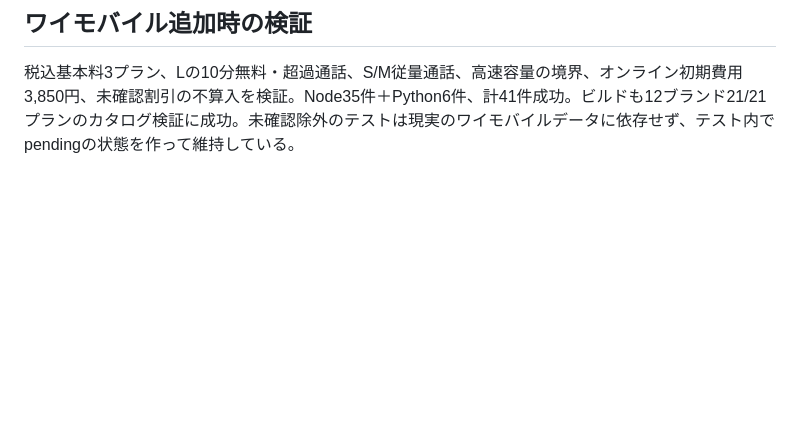
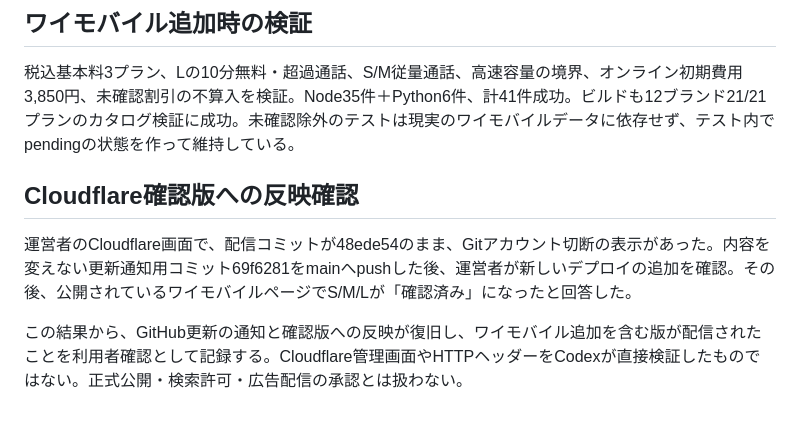
Before and after one commit to MorikiENG/mnp-norikae-navi, a Markdown page: docs/validation.md, the part around the change. GitHub-like rendering; blank space fills up the shorter version.

```diff
--- a/docs/validation.md
+++ b/docs/validation.md
@@ -46,3 +46,9 @@ GitHubのPR作成許可変更後、[再実行した監視ジョブ](https://gith
 ## ワイモバイル追加時の検証
 
 税込基本料3プラン、Lの10分無料・超過通話、S/M従量通話、高速容量の境界、オンライン初期費用3,850円、未確認割引の不算入を検証。Node35件＋Python6件、計41件成功。ビルドも12ブランド21/21プランのカタログ検証に成功。未確認除外のテストは現実のワイモバイルデータに依存せず、テスト内でpendingの状態を作って維持している。
+
+## Cloudflare確認版への反映確認
+
+運営者のCloudflare画面で、配信コミットが48ede54のまま、Gitアカウント切断の表示があった。内容を変えない更新通知用コミット69f6281をmainへpushした後、運営者が新しいデプロイの追加を確認。その後、公開されているワイモバイルページでS/M/Lが「確認済み」になったと回答した。
+
+この結果から、GitHub更新の通知と確認版への反映が復旧し、ワイモバイル追加を含む版が配信されたことを利用者確認として記録する。Cloudflare管理画面やHTTPヘッダーをCodexが直接検証したものではない。正式公開・検索許可・広告配信の承認とは扱わない。
```
Also changed, not shown: docs/remaining-work.md (+7 -0 lines).
